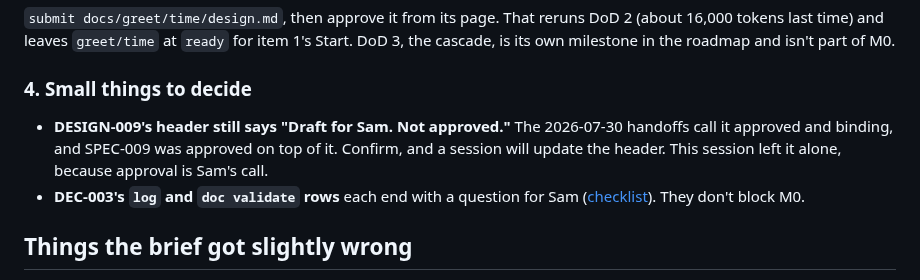
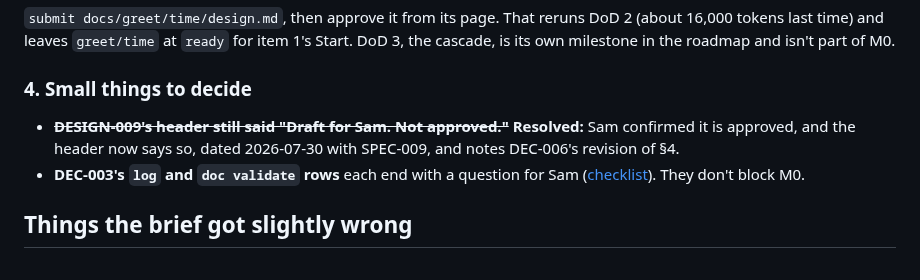
Before and after one commit to sambeau/cromwell, a Markdown page: docs/notes/handoff-M0-2026-09-28.md, the part around the change. Rendered like a GitHub page.

```diff
--- a/docs/notes/handoff-M0-2026-09-28.md
+++ b/docs/notes/handoff-M0-2026-09-28.md
@@ -130,10 +130,9 @@ isn't part of M0.
 
 ### 4. Small things to decide
 
-- **DESIGN-009's header still says "Draft for Sam. Not approved."** The
-  2026-07-30 handoffs call it approved and binding, and SPEC-009 was approved
-  on top of it. Confirm, and a session will update the header. This session
-  left it alone, because approval is Sam's call.
+- ~~**DESIGN-009's header still said "Draft for Sam. Not approved."**~~
+  **Resolved:** Sam confirmed it is approved, and the header now says so,
+  dated 2026-07-30 with SPEC-009, and notes DEC-006's revision of §4.
 - **DEC-003's `log` and `doc validate` rows** each end with a question for
   Sam ([checklist](dec-003-cli-removal-checklist.md)). They don't block M0.
 
```
Also changed, not shown: docs/design/DESIGN-009-the-authoring-half.md (+5 -2 lines).
